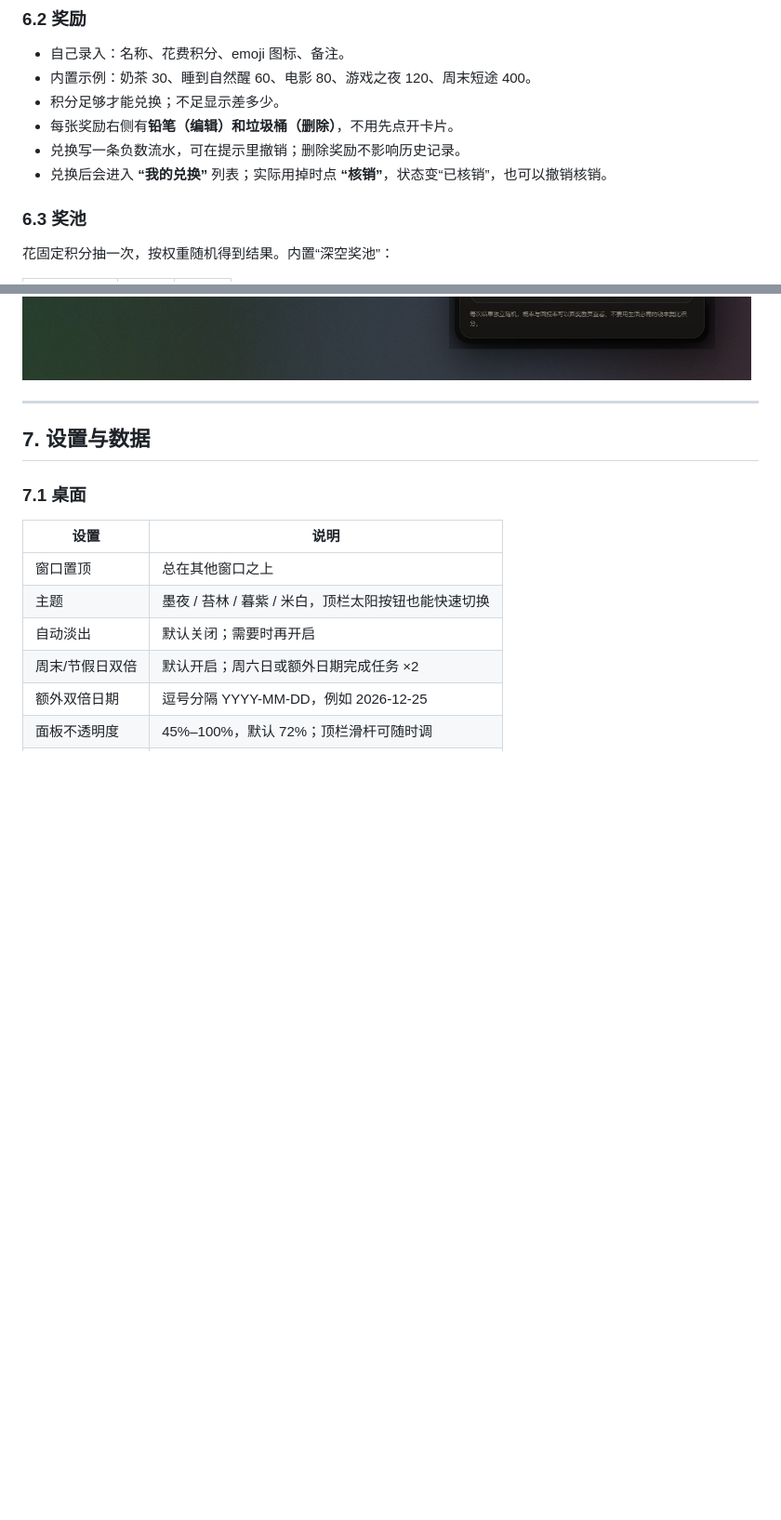
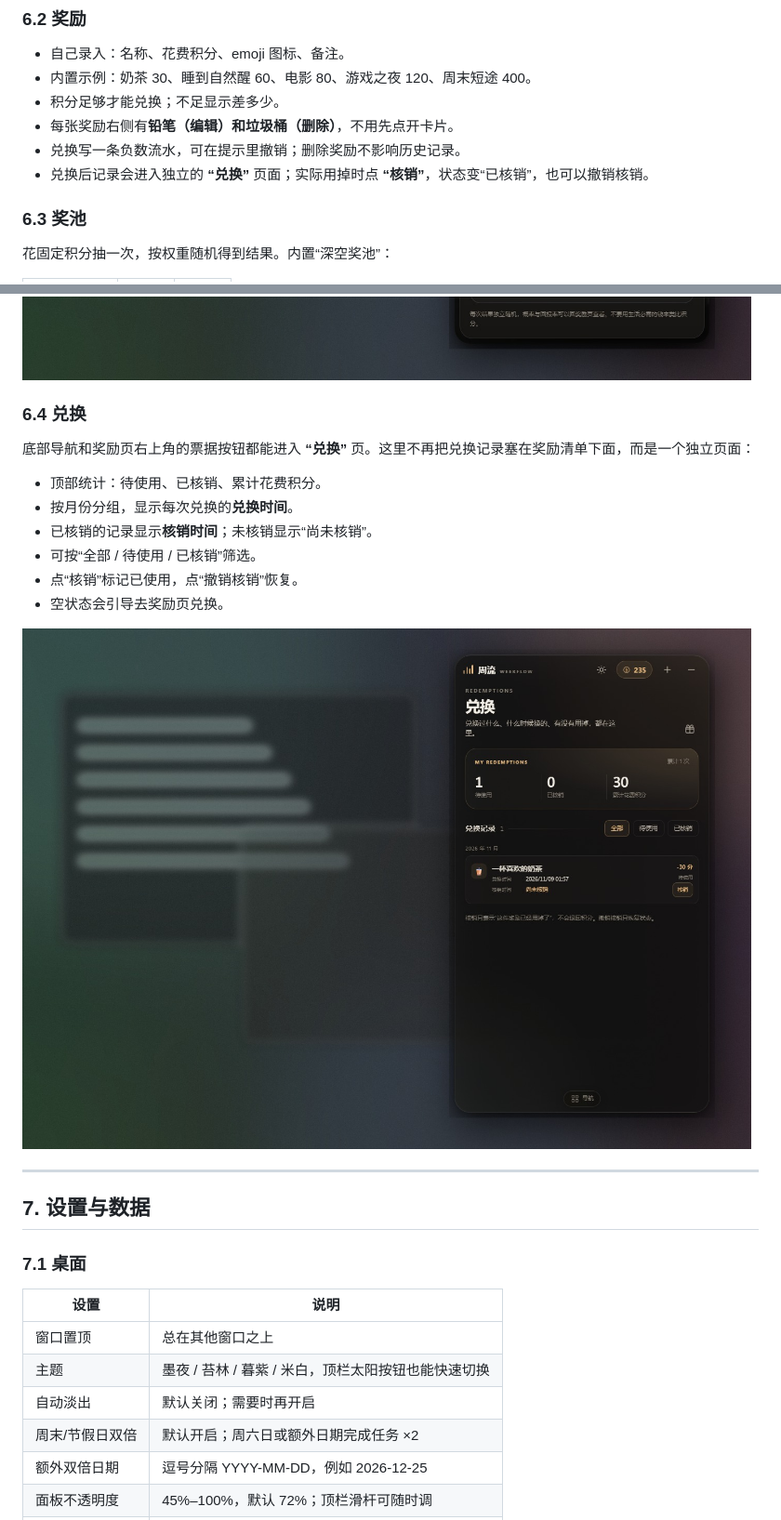
Before and after one commit to cyp9757/weekflow, a Markdown page: docs/USER_GUIDE.md, 2 parts joined by grey strips. Shown at 93% size. GitHub-like rendering; pictures changed too: docs/images/redemptions.jpg (added); blank space fills up the shorter version.

```diff
--- a/docs/USER_GUIDE.md
+++ b/docs/USER_GUIDE.md
@@ -254,7 +254,7 @@ AI 只是初稿。加入后可以改标题、细节、周次、积分，或删
 - 积分足够才能兑换；不足显示差多少。
 - 每张奖励右侧有**铅笔（编辑）**和**垃圾桶（删除）**，不用先点开卡片。
 - 兑换写一条负数流水，可在提示里撤销；删除奖励不影响历史记录。
-- 兑换后会进入 **“我的兑换”** 列表；实际用掉时点 **“核销”**，状态变“已核销”，也可以撤销核销。
+- 兑换后记录会进入独立的 **“兑换”** 页面；实际用掉时点 **“核销”**，状态变“已核销”，也可以撤销核销。
 
 ### 6.3 奖池
 
@@ -278,6 +278,19 @@ AI 只是初稿。加入后可以改标题、细节、周次、积分，或删
 抽奖结果立即记账，不提供撤销。奖池是娱乐性的积分玩法，不涉及真实货币，也不是加密随机数。
 
 ![抽奖结果](images/draw-result.jpg)
+
+### 6.4 兑换
+
+底部导航和奖励页右上角的票据按钮都能进入 **“兑换”** 页。这里不再把兑换记录塞在奖励清单下面，而是一个独立页面：
+
+- 顶部统计：待使用、已核销、累计花费积分。
+- 按月份分组，显示每次兑换的**兑换时间**。
+- 已核销的记录显示**核销时间**；未核销显示“尚未核销”。
+- 可按“全部 / 待使用 / 已核销”筛选。
+- 点“核销”标记已使用，点“撤销核销”恢复。
+- 空状态会引导去奖励页兑换。
+
+![兑换页](images/redemptions.jpg)
 
 ---
 
```
Also changed, not shown: other parts of docs/USER_GUIDE.md (+3 -3 lines), README.md (+7 -3 lines), docs/images/nav-open.jpg, docs/images/rewards.jpg, 9 other files.
